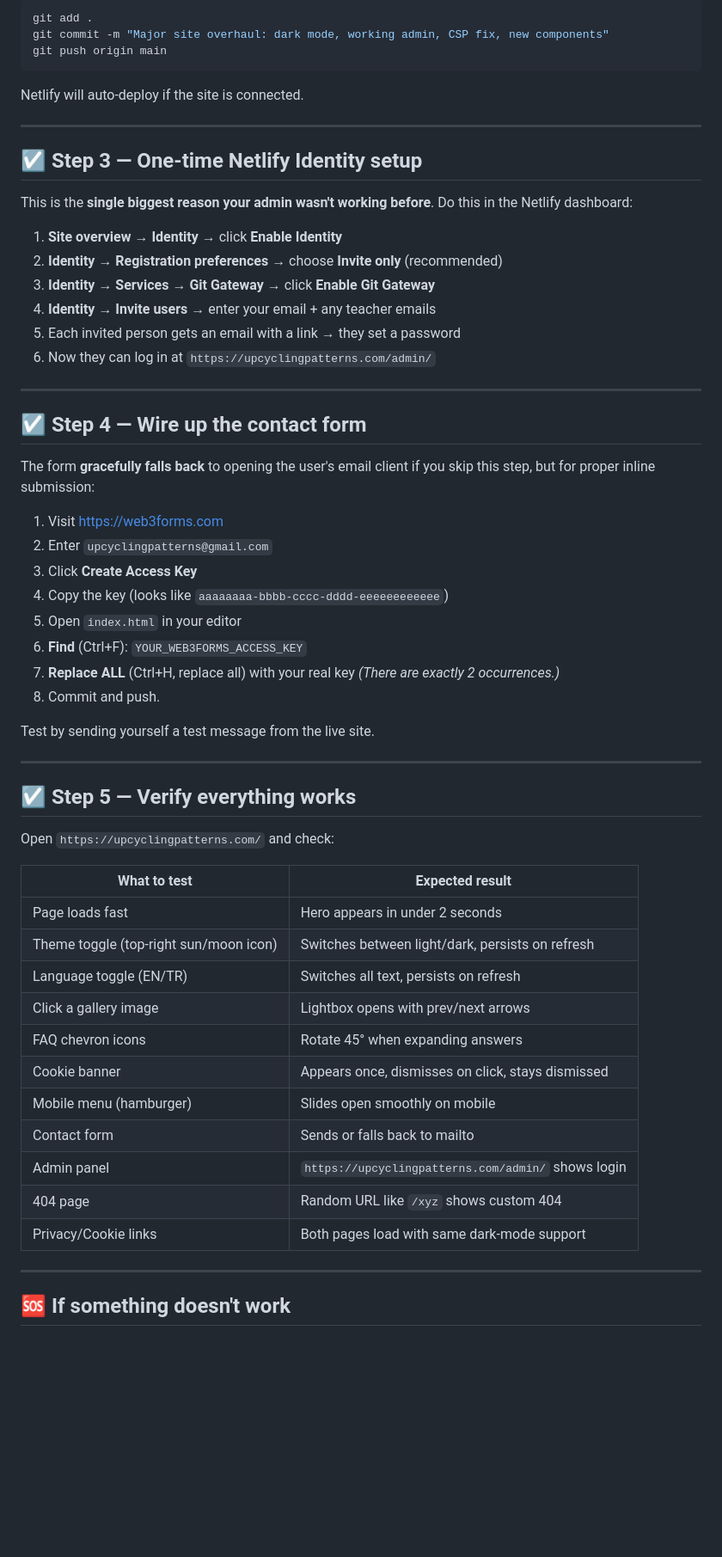
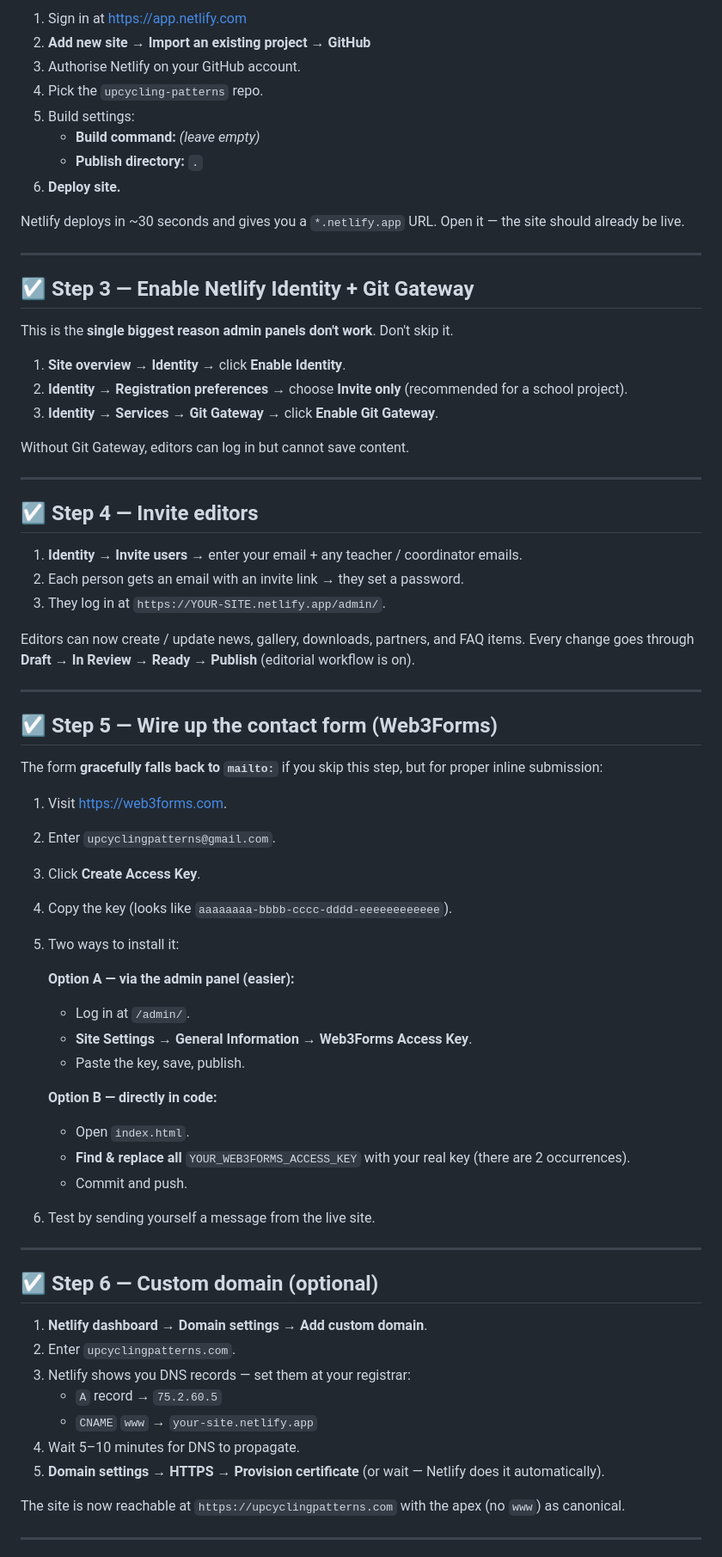
Before and after one commit to arviinnn/upcyclingpatterns-site, a Markdown page: DEPLOYMENT.md, the part around one of its changes. Shown at 86% size. GitHub-like rendering; blank space fills up the shorter version.

````diff
--- a/DEPLOYMENT.md
+++ b/DEPLOYMENT.md
@@ -44,63 +86,74 @@ Delete these old files:
 
-```bash
-git add .
-git commit -m "Major site overhaul: dark mode, working admin, CSP fix, new components"
-git push origin main
-```
+1. Sign in at [https://app.netlify.com](https://app.netlify.com)
+2. **Add new site → Import an existing project → GitHub**
+3. Authorise Netlify on your GitHub account.
+4. Pick the `upcycling-patterns` repo.
+5. Build settings:
+   - **Build command:** *(leave empty)*
+   - **Publish directory:** `.`
+6. **Deploy site.**
 
-Netlify will auto-deploy if the site is connected.
+Netlify deploys in ~30 seconds and gives you a `*.netlify.app` URL. Open it — the site should already be live.
 
 ---
 
-## ☑️ Step 3 — One-time Netlify Identity setup
+## ☑️ Step 3 — Enable Netlify Identity + Git Gateway
 
-This is the **single biggest reason your admin wasn't working before**. Do this in the Netlify dashboard:
+This is the **single biggest reason admin panels don't work**. Don't skip it.
 
-1. **Site overview → Identity** → click **Enable Identity**
-2. **Identity → Registration preferences** → choose **Invite only** (recommended)
-3. **Identity → Services → Git Gateway** → click **Enable Git Gateway**
-4. **Identity → Invite users** → enter your email + any teacher emails
-5. Each invited person gets an email with a link → they set a password
-6. Now they can log in at `https://upcyclingpatterns.com/admin/`
+1. **Site overview → Identity** → click **Enable Identity**.
+2. **Identity → Registration preferences** → choose **Invite only** (recommended for a school project).
+3. **Identity → Services → Git Gateway** → click **Enable Git Gateway**.
+
+Without Git Gateway, editors can log in but cannot save content.
 
 ---
 
-## ☑️ Step 4 — Wire up the contact form
+## ☑️ Step 4 — Invite editors
 
-The form **gracefully falls back** to opening the user's email client if you skip this step, but for proper inline submission:
+1. **Identity → Invite users** → enter your email + any teacher / coordinator emails.
+2. Each person gets an email with an invite link → they set a password.
+3. They log in at `https://YOUR-SITE.netlify.app/admin/`.
 
-1. Visit [https://web3forms.com](https://web3forms.com)
-2. Enter `upcyclingpatterns@gmail.com`
-3. Click **Create Access Key**
-4. Copy the key (looks like `aaaaaaaa-bbbb-cccc-dddd-eeeeeeeeeeee`)
-5. Open `index.html` in your editor
-6. **Find** (Ctrl+F): `YOUR_WEB3FORMS_ACCESS_KEY`
-7. **Replace ALL** (Ctrl+H, replace all) with your real key
-   *(There are exactly 2 occurrences.)*
-8. Commit and push.
-
-Test by sending yourself a test message from the live site.
+Editors can now create / update news, gallery, downloads, partners, and FAQ items. Every change goes through **Draft → In Review → Ready → Publish** (editorial workflow is on).
 
 ---
 
-## ☑️ Step 5 — Verify everything works
+## ☑️ Step 5 — Wire up the contact form (Web3Forms)
 
-Open `https://upcyclingpatterns.com/` and check:
+The form **gracefully falls back to `mailto:`** if you skip this step, but for proper inline submission:
 
-| What to test | Expected result |
-|---|---|
-| Page loads fast | Hero appears in under 2 seconds |
-| Theme toggle (top-right sun/moon icon) | Switches between light/dark, persists on refresh |
-| Language toggle (EN/TR) | Switches all text, persists on refresh |
-| Click a gallery image | Lightbox opens with prev/next arrows |
-| FAQ chevron icons | Rotate 45° when expanding answers |
-| Cookie banner | Appears once, dismisses on click, stays dismissed |
-| Mobile menu (hamburger) | Slides open smoothly on mobile |
-| Contact form | Sends or falls back to mailto |
-| Admin panel | `https://upcyclingpatterns.com/admin/` shows login |
-| 404 page | Random URL like `/xyz` shows custom 404 |
-| Privacy/Cookie links | Both pages load with same dark-mode support |
+1. Visit [https://web3forms.com](https://web3forms.com).
+2. Enter `upcyclingpatterns@gmail.com`.
+3. Click **Create Access Key**.
+4. Copy the key (looks like `aaaaaaaa-bbbb-cccc-dddd-eeeeeeeeeeee`).
+5. Two ways to install it:
+
+   **Option A — via the admin panel (easier):**
+   - Log in at `/admin/`.
+   - **Site Settings → General Information → Web3Forms Access Key**.
+   - Paste the key, save, publish.
+
+   **Option B — directly in code:**
+   - Open `index.html`.
+   - **Find & replace all** `YOUR_WEB3FORMS_ACCESS_KEY` with your real key (there are 2 occurrences).
+   - Commit and push.
+
+6. Test by sending yourself a message from the live site.
 
 ---
 
-## 🆘 If something doesn't work
+## ☑️ Step 6 — Custom domain (optional)
+
+1. **Netlify dashboard → Domain settings → Add custom domain**.
+2. Enter `upcyclingpatterns.com`.
+3. Netlify shows you DNS records — set them at your registrar:
+   - `A` record → `75.2.60.5`
+   - `CNAME` `www` → `your-site.netlify.app`
+4. Wait 5–10 minutes for DNS to propagate.
+5. **Domain settings → HTTPS → Provision certificate** (or wait — Netlify does it automatically).
+
+The site is now reachable at `https://upcyclingpatterns.com` with the apex (no `www`) as canonical.
+
+---
+
````
Also changed, not shown: other parts of DEPLOYMENT.md (+128 -39 lines).
